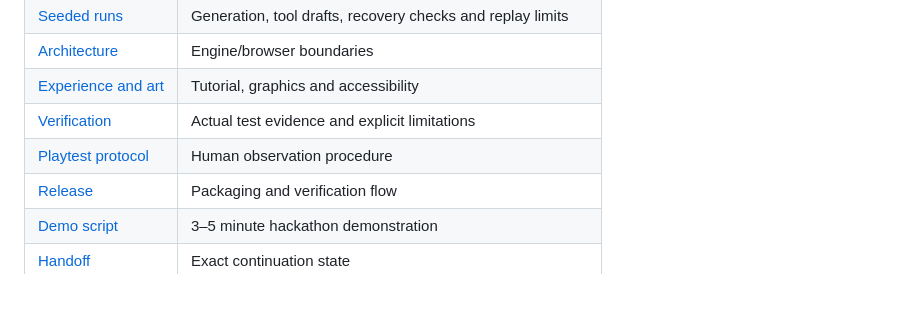
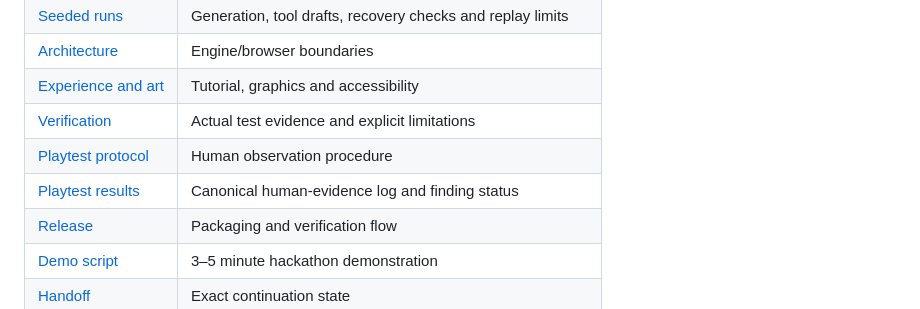
Before and after one commit to purysho/Cascade, a Markdown page: README.md, the part around the change. Rendered like a GitHub page.

Commit message:
test: operationalize human playtest evidence

```diff
--- a/README.md
+++ b/README.md
@@ -185,6 +185,7 @@ npm run release
 | [Experience and art](docs/EXPERIENCE_AND_ART.md) | Tutorial, graphics and accessibility |
 | [Verification](docs/VERIFICATION.md) | Actual test evidence and explicit limitations |
 | [Playtest protocol](docs/PLAYTEST_PROTOCOL.md) | Human observation procedure |
+| [Playtest results](docs/PLAYTEST_RESULTS.md) | Canonical human-evidence log and finding status |
 | [Release](docs/RELEASE.md) | Packaging and verification flow |
 | [Demo script](docs/DEMO_SCRIPT.md) | 3–5 minute hackathon demonstration |
 | [Handoff](HANDOFF.md) | Exact continuation state |
```
Also changed, not shown: docs/COLD_PLAYTEST_CARD.md (added, +52 -0 lines), docs/PLAYTEST_RESULTS.md (added, +84 -0 lines).
